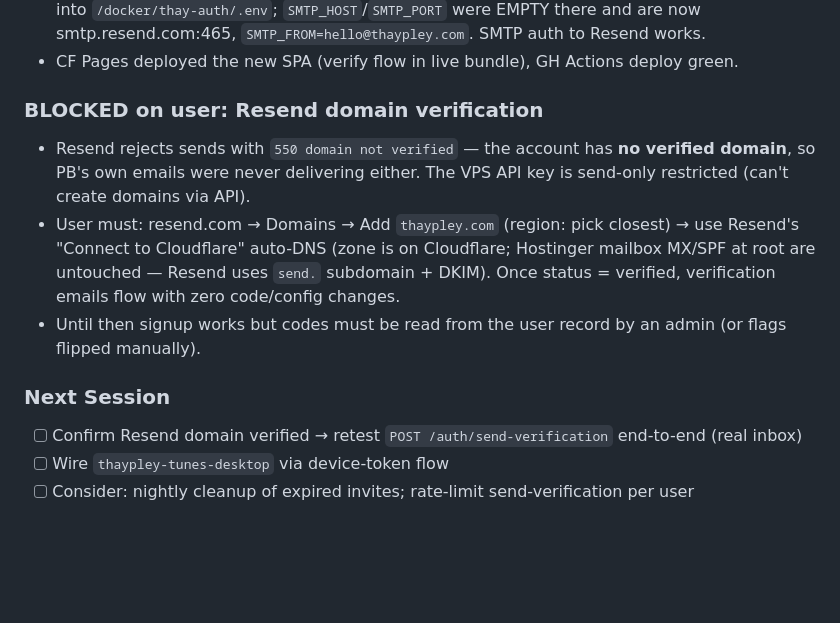
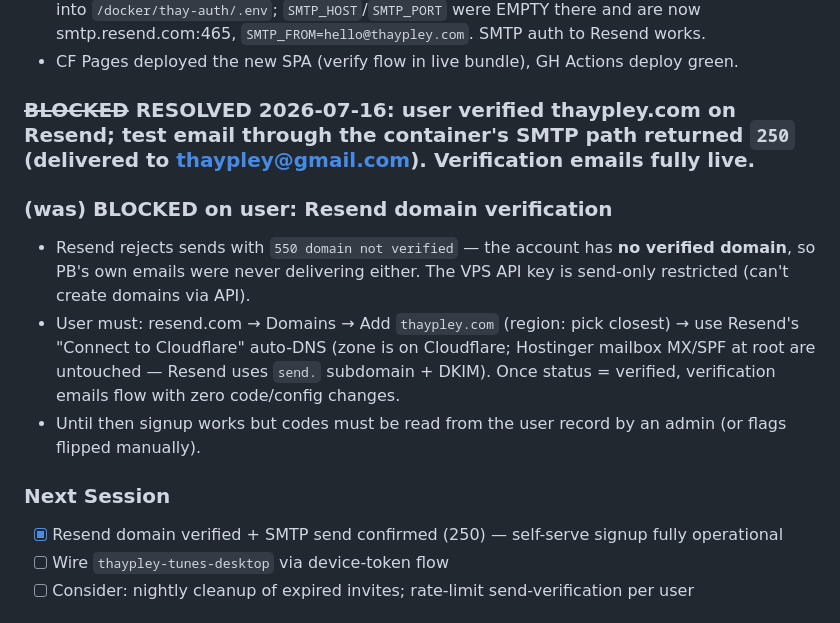
Before and after one commit to thaypley/thay-auth, a Markdown page: TODO.md, the part around the change. Drawn GitHub-style; blank space fills up the shorter version.

Commit message:
docs: Resend domain verified — email delivery confirmed live
Co-Authored-By: Claude Fable 5 <noreply@anthropic.com>

```diff
--- a/TODO.md
+++ b/TODO.md
@@ -74,13 +74,15 @@
 - SMTP creds recovered from PB `_params` (settings stored plaintext; settings *API* masks them) into `/docker/thay-auth/.env`; `SMTP_HOST`/`SMTP_PORT` were EMPTY there and are now smtp.resend.com:465, `SMTP_FROM=hello@thaypley.com`. SMTP auth to Resend works.
 - CF Pages deployed the new SPA (verify flow in live bundle), GH Actions deploy green.
 
-### BLOCKED on user: Resend domain verification
+### ~~BLOCKED~~ RESOLVED 2026-07-16: user verified thaypley.com on Resend; test email through the container's SMTP path returned `250` (delivered to thaypley@gmail.com). Verification emails fully live.
+
+### (was) BLOCKED on user: Resend domain verification
 - Resend rejects sends with `550 domain not verified` — the account has **no verified domain**, so PB's own emails were never delivering either. The VPS API key is send-only restricted (can't create domains via API).
 - User must: resend.com → Domains → Add `thaypley.com` (region: pick closest) → use Resend's "Connect to Cloudflare" auto-DNS (zone is on Cloudflare; Hostinger mailbox MX/SPF at root are untouched — Resend uses `send.` subdomain + DKIM). Once status = verified, verification emails flow with zero code/config changes.
 - Until then signup works but codes must be read from the user record by an admin (or flags flipped manually).
 
 ### Next Session
-- [ ] Confirm Resend domain verified → retest `POST /auth/send-verification` end-to-end (real inbox)
+- [x] Resend domain verified + SMTP send confirmed (250) — self-serve signup fully operational
 - [ ] Wire `thaypley-tunes-desktop` via device-token flow
 - [ ] Consider: nightly cleanup of expired invites; rate-limit send-verification per user
 
```
